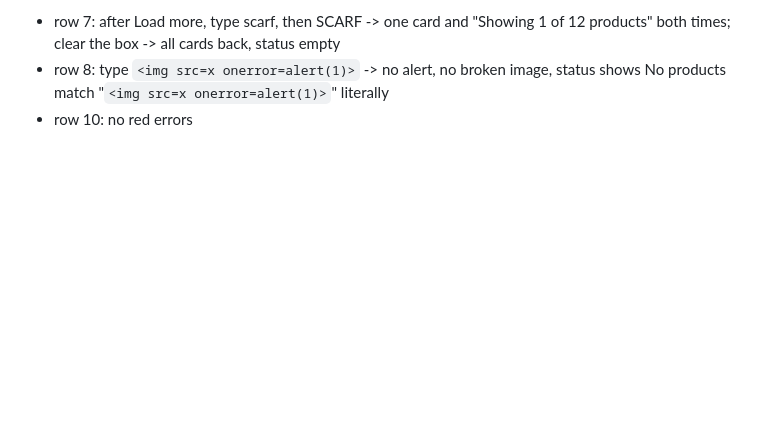
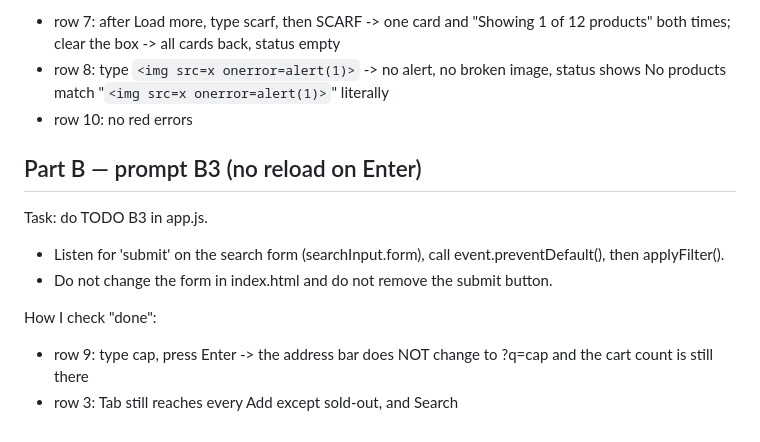
Before and after one commit to HieuLe832/csc13008-wad-ia2, a Markdown page: brief.md, the part around the change. Rendered like a GitHub page; blank space fills up the shorter version.

Commit message:
Part B brief: prompt for B3 no reload on Enter

```diff
--- a/brief.md
+++ b/brief.md
@@ -79,3 +79,15 @@ How I check "done":
 - row 8: type `<img src=x onerror=alert(1)>` -> no alert, no broken image,
   status shows No products match "`<img src=x onerror=alert(1)>`" literally
 - row 10: no red errors
+
+## Part B — prompt B3 (no reload on Enter)
+
+Task: do TODO B3 in app.js.
+- Listen for 'submit' on the search form (searchInput.form), call
+  event.preventDefault(), then applyFilter().
+- Do not change the form in index.html and do not remove the submit button.
+
+How I check "done":
+- row 9: type cap, press Enter -> the address bar does NOT change to ?q=cap
+  and the cart count is still there
+- row 3: Tab still reaches every Add except sold-out, and Search
```
